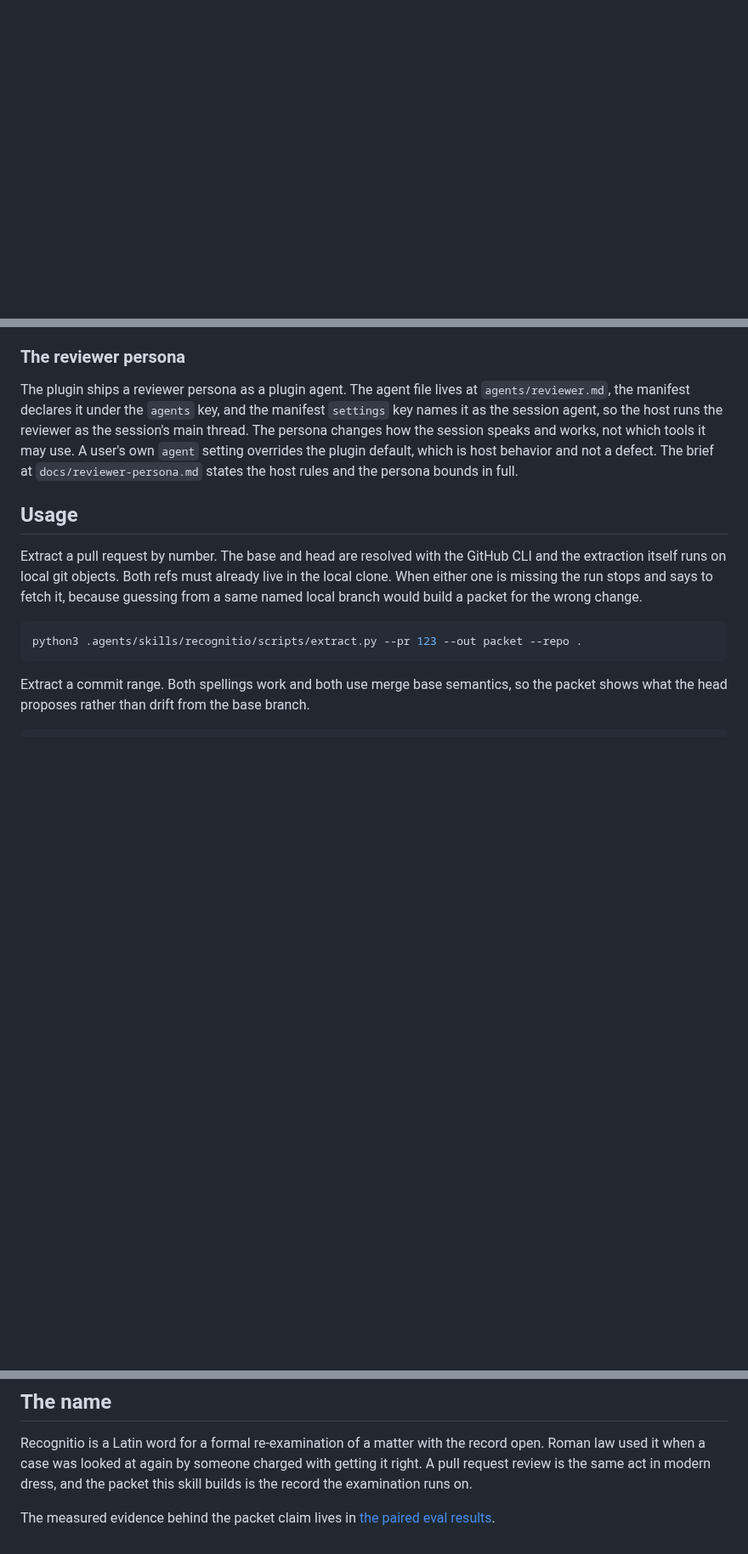
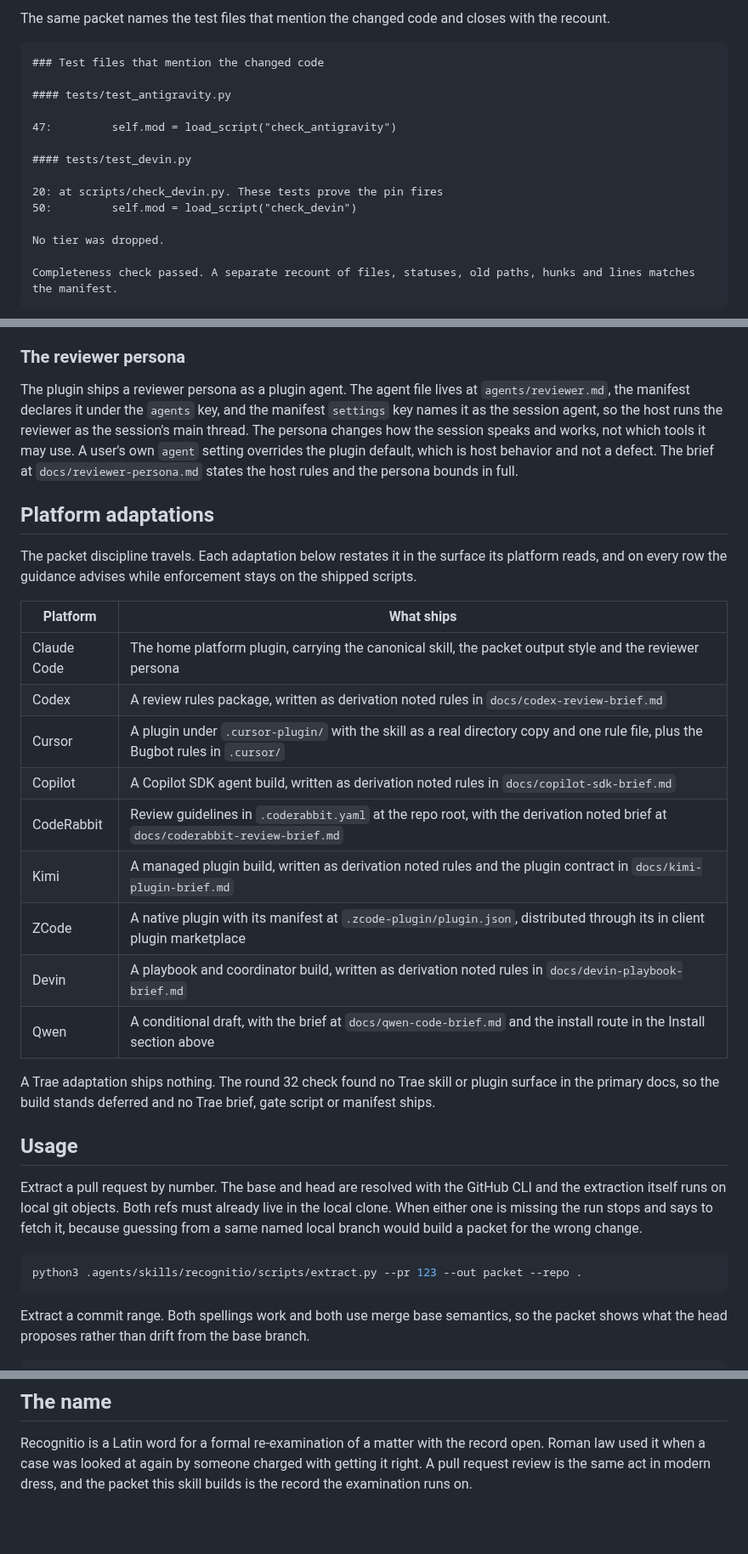
Before and after one commit to david-engelmann/recognitio, a Markdown page: README.md, 3 parts joined by grey strips. Shown at 85% size. GitHub-like rendering; blank space fills up the shorter version.

````diff
--- a/README.md
+++ b/README.md
@@ -14,0 +62,19 @@ In the paired eval recorded in this repo the packet pass found 8 of 8 planted de
+The same packet names the test files that mention the changed code and closes with the recount.
+
+```text
+### Test files that mention the changed code
+
+#### tests/test_antigravity.py
+
+47:         self.mod = load_script("check_antigravity")
+
+#### tests/test_devin.py
+
+20: at scripts/check_devin.py. These tests prove the pin fires
+50:         self.mod = load_script("check_devin")
+
+No tier was dropped.
+
+Completeness check passed. A separate recount of files, statuses, old paths, hunks and lines matches the manifest.
+```
+
@@ -110,6 +193,24 @@ The plugin ships an output style that shapes the review packet as the tiered sec
 
 The plugin ships a reviewer persona as a plugin agent. The agent file lives at `agents/reviewer.md`, the manifest declares it under the `agents` key, and the manifest `settings` key names it as the session agent, so the host runs the reviewer as the session's main thread. The persona changes how the session speaks and works, not which tools it may use. A user's own `agent` setting overrides the plugin default, which is host behavior and not a defect. The brief at `docs/reviewer-persona.md` states the host rules and the persona bounds in full.
 
+## Platform adaptations
+
+The packet discipline travels. Each adaptation below restates it in the surface its platform reads, and on every row the guidance advises while enforcement stays on the shipped scripts.
+
+| Platform | What ships |
+| --- | --- |
+| Claude Code | The home platform plugin, carrying the canonical skill, the packet output style and the reviewer persona |
+| Codex | A review rules package, written as derivation noted rules in `docs/codex-review-brief.md` |
+| Cursor | A plugin under `.cursor-plugin/` with the skill as a real directory copy and one rule file, plus the Bugbot rules in `.cursor/` |
+| Copilot | A Copilot SDK agent build, written as derivation noted rules in `docs/copilot-sdk-brief.md` |
+| CodeRabbit | Review guidelines in `.coderabbit.yaml` at the repo root, with the derivation noted brief at `docs/coderabbit-review-brief.md` |
+| Kimi | A managed plugin build, written as derivation noted rules and the plugin contract in `docs/kimi-plugin-brief.md` |
+| ZCode | A native plugin with its manifest at `.zcode-plugin/plugin.json`, distributed through its in client plugin marketplace |
+| Devin | A playbook and coordinator build, written as derivation noted rules in `docs/devin-playbook-brief.md` |
+| Qwen | A conditional draft, with the brief at `docs/qwen-code-brief.md` and the install route in the Install section above |
+
+A Trae adaptation ships nothing. The round 32 check found no Trae skill or plugin surface in the primary docs, so the build stands deferred and no Trae brief, gate script or manifest ships.
+
 ## Usage
 
 Extract a pull request by number. The base and head are resolved with the GitHub CLI and the extraction itself runs on local git objects. Both refs must already live in the local clone. When either one is missing the run stops and says to fetch it, because guessing from a same named local branch would build a packet for the wrong change.
@@ -181,5 +282,3 @@ A verified packet proves one thing. It proves the packet holds the whole change
 ## The name
 
 Recognitio is a Latin word for a formal re-examination of a matter with the record open. Roman law used it when a case was looked at again by someone charged with getting it right. A pull request review is the same act in modern dress, and the packet this skill builds is the record the examination runs on.
-
-The measured evidence behind the packet claim lives in [the paired eval results](evals/RESULTS.md).
````
Also changed, not shown: other parts of README.md (+66 -2 lines), CHANGELOG.md (+6 -0 lines), docs/images/recognitio-demo.gif (added).
